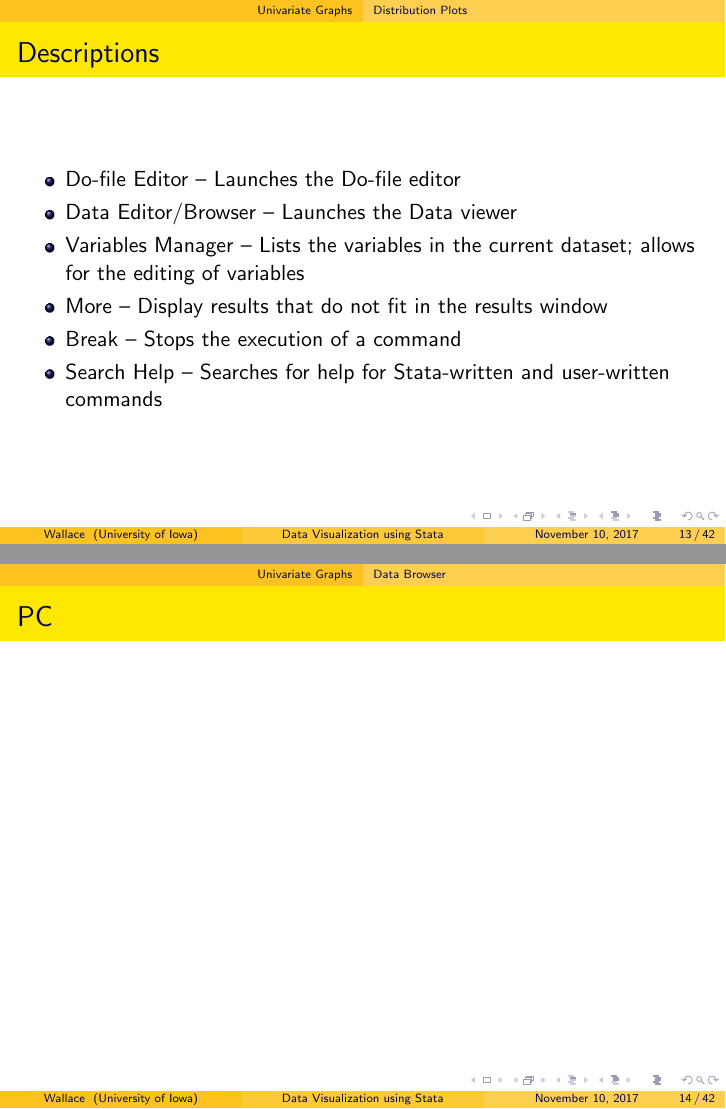
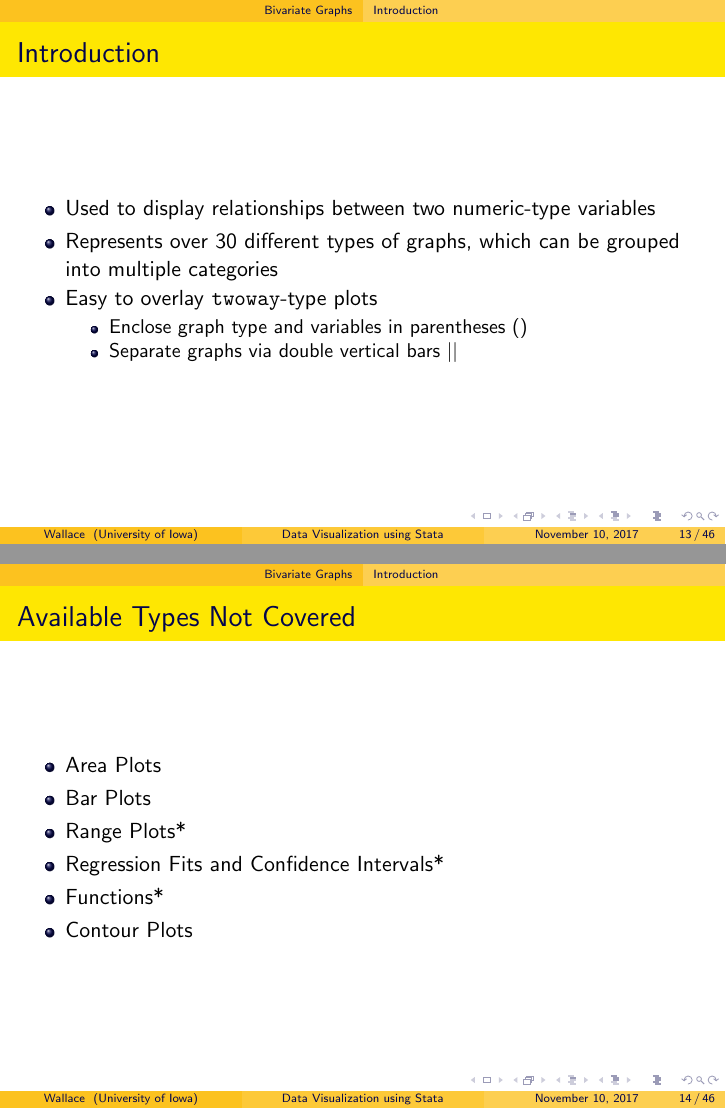
Before and after one commit to dwallc/Workshops, LaTeX slides (Stata/Data Visualization Using Stata/Data Visualization using Stata Workshop.tex): pages 13 and 14 of 42 before the commit and pages 13 and 14 of 46 after it, joined at a grey line. Compiled offline with pdfLaTeX.

Commit message:
Scatter plots

```diff
--- a/Stata/Data Visualization Using Stata/Data Visualization using Stata Workshop.tex
+++ b/Stata/Data Visualization Using Stata/Data Visualization using Stata Workshop.tex
@@ -158,23 +158,32 @@
 		\end{itemize}
 \end{frame}
 
+\section{Bivariate Graphs}
+\subsection{Introduction}
+
 \begin{frame}
-	\frametitle{Descriptions}
+	\frametitle{Introduction}
 		\begin{itemize}
-			\item Do-file Editor -- Launches the Do-file editor
-			\item Data Editor/Browser -- Launches the Data viewer
-			\item Variables Manager -- Lists the variables in the current dataset; allows for the editing of variables
-			\item More -- Display results that do not fit in the results window
-			\item Break -- Stops the execution of a command
-			\item Search Help -- Searches for help for Stata-written and user-written commands
+			\item Used to display relationships between two numeric-type variables
+			\item Represents over 30 different types of graphs, which can be grouped into multiple categories
+			\item Easy to overlay \texttt{twoway}-type plots
+				\begin{itemize}
+					\item Enclose graph type and variables in parentheses $()$
+					\item Separate graphs via double vertical bars $||$
+				\end{itemize}
 		\end{itemize}
 \end{frame}
 
-\subsection{Data Browser}
-
 \begin{frame}
-	\frametitle{PC}
-		%\includegraphics[scale=0.75]{data_editor_pc}
+	\frametitle{Available Types Not Covered}
+		\begin{itemize}
+			\item Area Plots
+			\item Bar Plots
+			\item Range Plots*
+			\item Regression Fits and Confidence Intervals*
+			\item Functions*
+			\item Contour Plots
+		\end{itemize}
 \end{frame}
 
 \begin{frame}
@@ -182,0 +205 @@
+	\frametitle{Introduction}
```
Also changed, not shown: Stata/Data Visualization Using Stata/Data Visualization using Stata Workshop.pdf, Stata/Data Visualization Using Stata/Graphs/DVgraph02a.pdf (added), Stata/Data Visualization Using Stata/Graphs/DVgraph02a.png (added), Stata/Data Visualization Using Stata/Data Visualization using Stata Workshop.tex (45 more changed lines).
